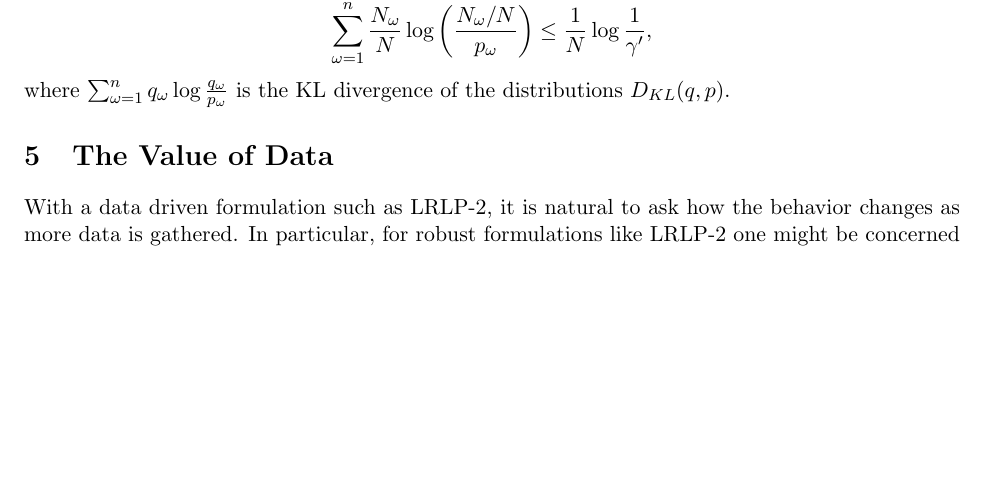
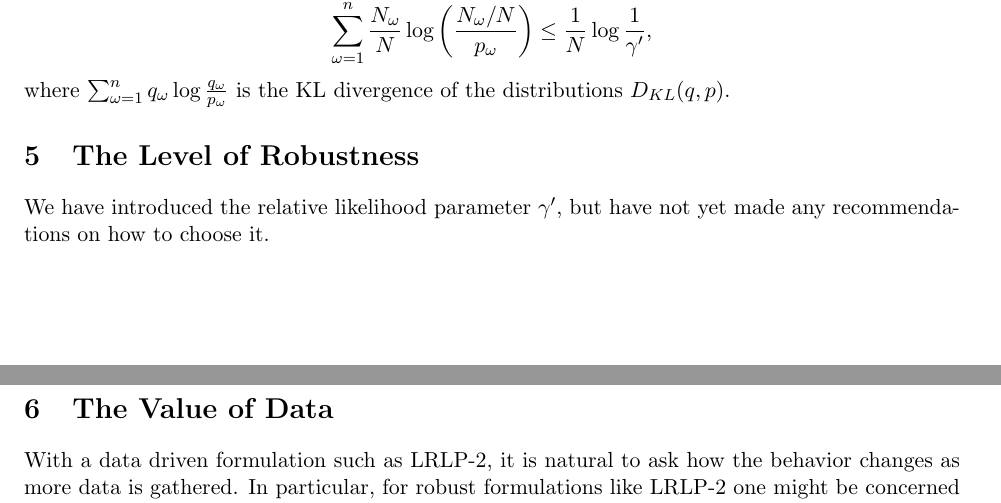
Before and after one commit to 472704609/lrlp_paper, a LaTeX paper (love_lro.tex): part of page 6 of 14 before the commit and two parts of pages 6 and 7 of 15 after it, the two joined at a grey line, cut so that both start at the same text, the shorter picture padded with empty space. Compiled offline with pdfLaTeX.

Commit message:
Adding Level of Robustness section

```diff
--- a/love_lro.tex
+++ b/love_lro.tex
@@ -304,6 +304,12 @@ The likelihood condition (\ref{eq:lrlp_primal_liklihood}) can be written in the
 where $\sum_{\omega=1}^n q_\omega \log \frac{q_\omega}{p_\omega}$ is the KL divergence of the distributions $D_{KL}(q,p)$.
 
 %%%%%%%%%%%%%%%%%%%%%%%%%%%%%%%%%%%%%%%%%%%%%%%%%%%%%%%%%%%%%%%%%%%%%%%%%%%%%%%%
+\section{The Level of Robustness}
+
+We have introduced the relative likelihood parameter $\gamma'$, but have not yet made any recommendations on how to choose it.
+
+
+%%%%%%%%%%%%%%%%%%%%%%%%%%%%%%%%%%%%%%%%%%%%%%%%%%%%%%%%%%%%%%%%%%%%%%%%%%%%%%%%
 \section{The Value of Data} \label{sec:value}
 
 With a data driven formulation such as LRLP-2, it is natural to ask how the behavior changes as more data is gathered.
```
